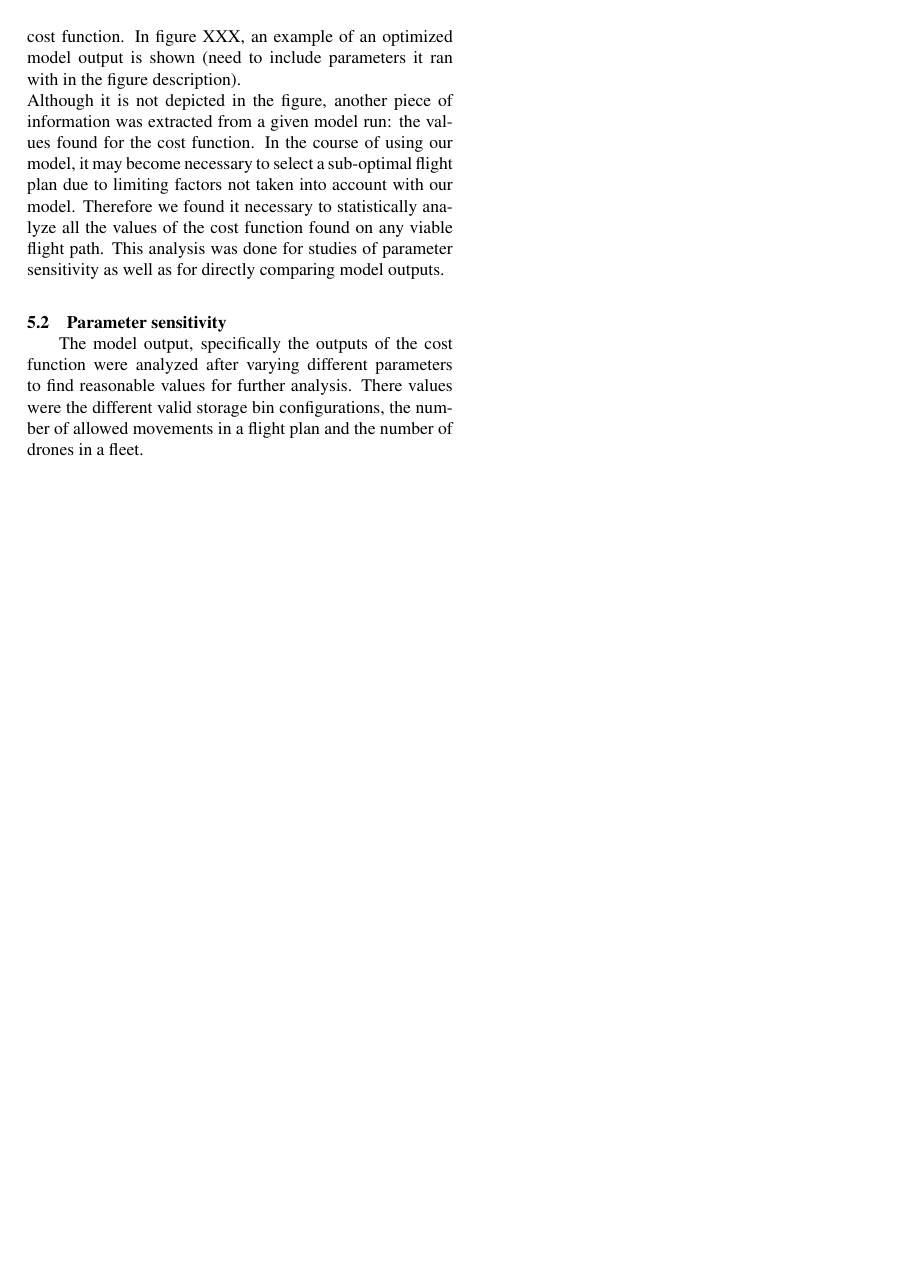
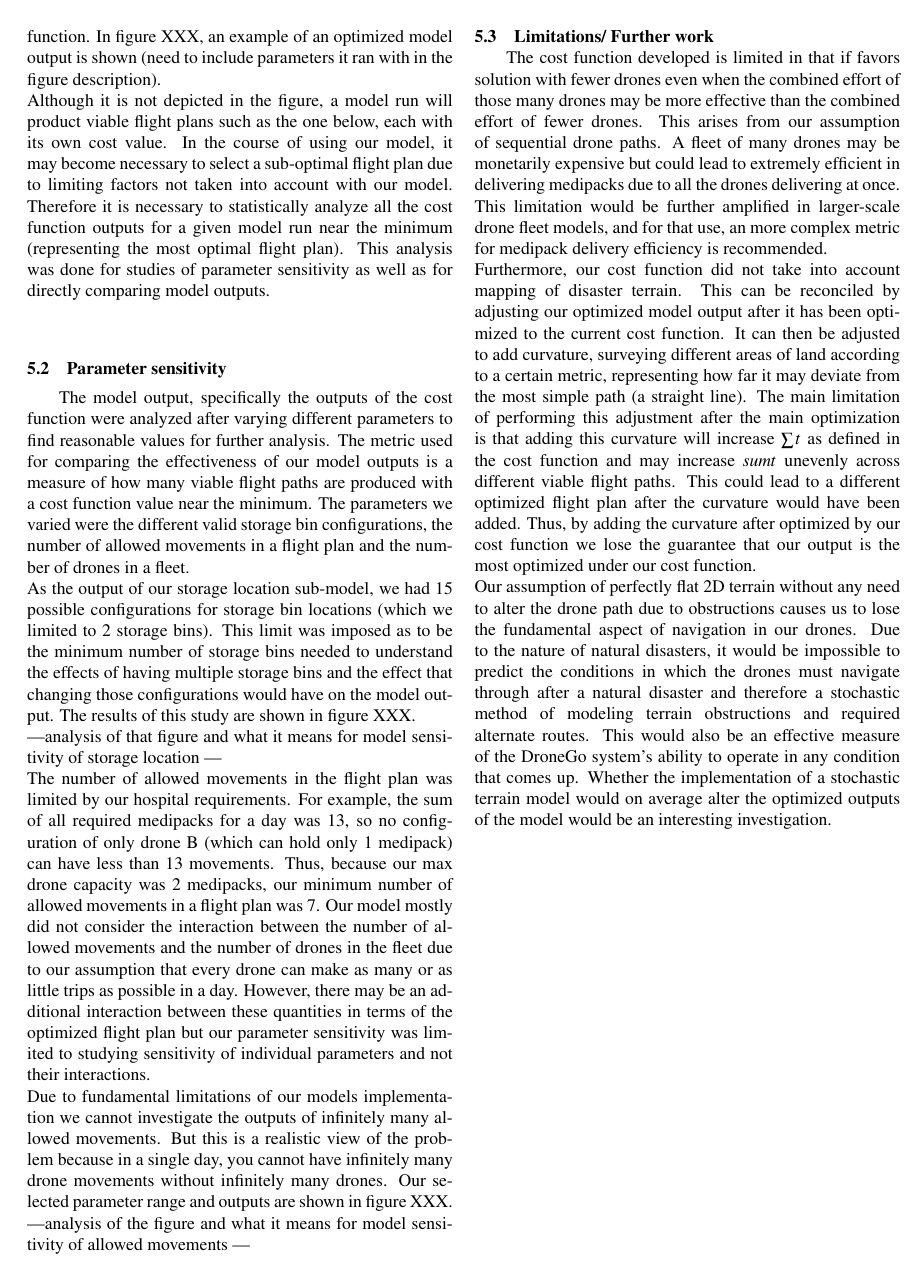
Before and after one commit to BagelsMan/MATH371, a LaTeX document (LaTeX Paper/asme2ej2.tex): page 3 of 4. Compiled offline with pdfLaTeX.

Commit message:
Added some para-sens and limitations

```diff
--- a/LaTeX Paper/asme2ej2.tex
+++ b/LaTeX Paper/asme2ej2.tex
@@ -104,8 +104,8 @@ Where $P$ represents the total medpacks delivered, $\sum{t}$ is an estimate of t
 \section{Results and Analysis}
 
 \subsection{Model output}
-Our typical model output, expected to be used by the customer specifies several drone movements and a drone configuration. Each movement is a possible opportunity for a single drone to make one flight. A configuration specifies how many drones and of what types the drone are. In our simplified drone path algorithm, each movement is a straight line path from the starting location to the hospital specified, performed by a specified drone. Our final output is thus a single series of movements and a single configuration, corresponding to the most optimized plan, as determined by our cost function. In figure XXX, an example of an optimized model output is shown (need to include parameters it ran with in the figure description). \\
-Although it is not depicted in the figure, another piece of information was extracted from a given model run: the values found for the cost function. In the course of using our model, it may become necessary to select a sub-optimal flight plan due to limiting factors not taken into account with our model. Therefore we found it necessary to statistically analyze all the values of the cost function found on any viable flight path. This analysis was done for studies of parameter sensitivity as well as for directly comparing model outputs.
+The typical model output expected to be used by the customer specifies several drone movements and a drone configuration. Each movement is a possible opportunity for a single drone to make one flight. A configuration specifies how many drones and of what types the drone are. In our simplified drone path algorithm, each movement is a straight line path from the starting location to the hospital specified, performed by a specified drone. Our final output is thus a single series of movements and a single configuration, corresponding to the most optimized plan, as determined by our cost function. In figure XXX, an example of an optimized model output is shown (need to include parameters it ran with in the figure description). \\
+Although it is not depicted in the figure, a model run will product viable flight plans such as the one below, each with its own cost value. In the course of using our model, it may become necessary to select a sub-optimal flight plan due to limiting factors not taken into account with our model. Therefore it is necessary to statistically analyze all the cost function outputs for a given model run near the minimum (representing the most optimal flight plan). This analysis was done for studies of parameter sensitivity as well as for directly comparing model outputs.
 
 % TODO: \usepackage{graphicx} required
 \begin{figure*}
@@ -116,7 +116,19 @@ Although it is not depicted in the figure, another piece of information was extr
 \end{figure*}
 
 \subsection{Parameter sensitivity}
-The model output, specifically the outputs of the cost function were analyzed after varying different parameters to find reasonable values for further analysis. There values were the different valid storage bin configurations, the number of allowed movements in a flight plan and the number of drones in a fleet.
+The model output, specifically the outputs of the cost function were analyzed after varying different parameters to find reasonable values for further analysis. The metric used for comparing the effectiveness of our model outputs is a measure of how many viable flight paths are produced with a cost function value near the minimum. The parameters we varied were the different valid storage bin configurations, the number of allowed movements in a flight plan and the number of drones in a fleet. \\
+As the output of our storage location sub-model, we had 15 possible configurations for storage bin locations (which we limited to 2 storage bins). This limit was imposed as to be the minimum number of storage bins needed to understand the effects of having multiple storage bins and the effect that changing those configurations would have on the model output. The results of this study are shown in figure XXX. \\
+---analysis of that figure and what it means for model sensitivity of storage location --- \\
+The number of allowed movements in the flight plan was limited by our hospital requirements. For example, the sum of all required medipacks for a day was 13, so no configuration of only drone B (which can hold only 1 medipack) can have less than 13 movements. Thus, because our max drone capacity was 2 medipacks, our minimum number of allowed movements in a flight plan was 7. Our model mostly did not consider the interaction between the number of allowed movements and the number of drones in the fleet due to our assumption that every drone can make as many or as little trips as possible in a day. However, there may be an additional interaction between these quantities in terms of the optimized flight plan but our parameter sensitivity was limited to studying sensitivity of individual parameters and not their interactions. \\
+Due to fundamental limitations of our models implementation we cannot investigate the outputs of infinitely many allowed movements. But this is a realistic view of the problem because in a single day, you cannot have infinitely many drone movements without infinitely many drones. Our selected parameter range and outputs are shown in figure XXX. \\\
+---analysis of the figure and what it means for model sensitivity of allowed movements ---
+
+
+\subsection{Limitations/ Further work}
+The cost function developed is limited in that if favors solution with fewer drones even when the combined effort of those many drones may be more effective than the combined effort of fewer drones. This arises from our assumption of sequential drone paths. A fleet of many drones may be monetarily expensive but could lead to extremely efficient in delivering medipacks due to all the drones delivering at once. This limitation would be further amplified in larger-scale drone fleet models, and for that use, an more complex metric for medipack delivery efficiency is recommended. \\
+Furthermore, our cost function did not take into account mapping of disaster terrain. This can be reconciled by adjusting our optimized model output after it has been optimized to the current cost function. It can then be adjusted to add curvature, surveying different areas of land according to a certain metric, representing how far it may deviate from the most simple path (a straight line). The main limitation of performing this adjustment after the main optimization is that adding this curvature will increase $\sum{t}$ as defined in the cost function and may increase $sum{t}$ unevenly across different viable flight paths. This could lead to a different optimized flight plan after the curvature would have been added. Thus, by adding the curvature after optimized by our cost function we lose the guarantee that our output is the most optimized under our cost function. \\
+Our assumption of perfectly flat 2D terrain without any need to alter the drone path due to obstructions causes us to lose the fundamental aspect of navigation in our drones. Due to the nature of natural disasters, it would be impossible to predict the conditions in which the drones must navigate through after a natural disaster and therefore a stochastic method of modeling terrain obstructions and required alternate routes. This would also be an effective measure of the DroneGo system's ability to operate in any condition that comes up. Whether the implementation of a stochastic terrain model would on average alter the optimized outputs of the model would be an interesting investigation. \\
+
 
 
 
```
Also changed, not shown: LaTeX Paper/asme2ej2.pdf, 3 other files.
